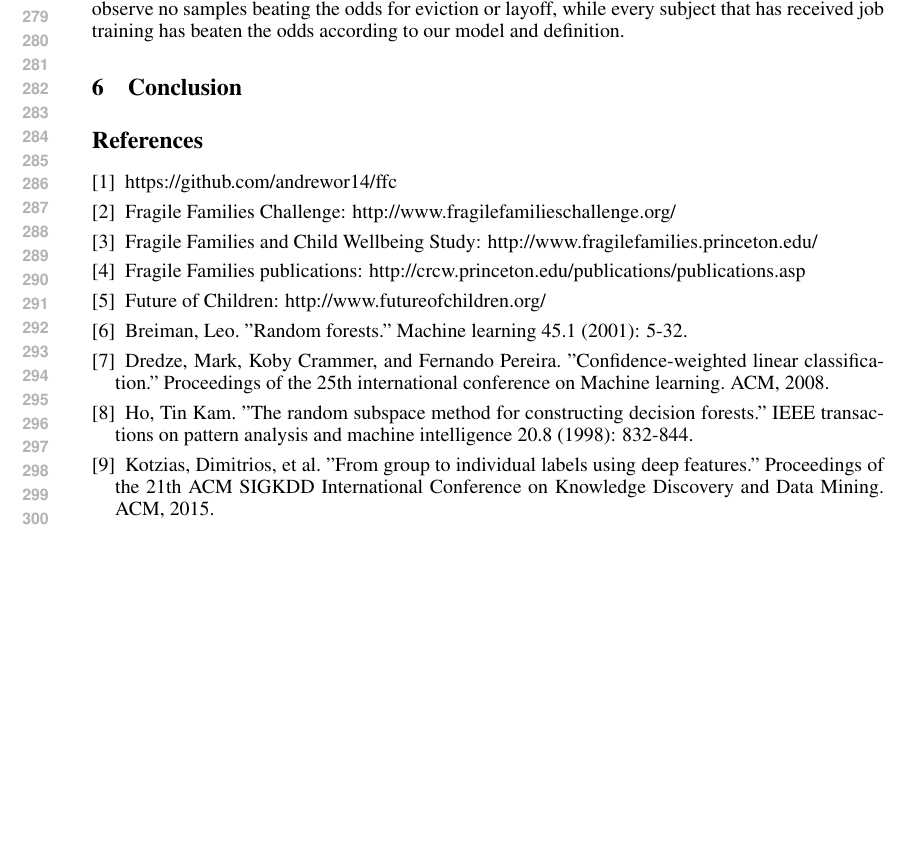
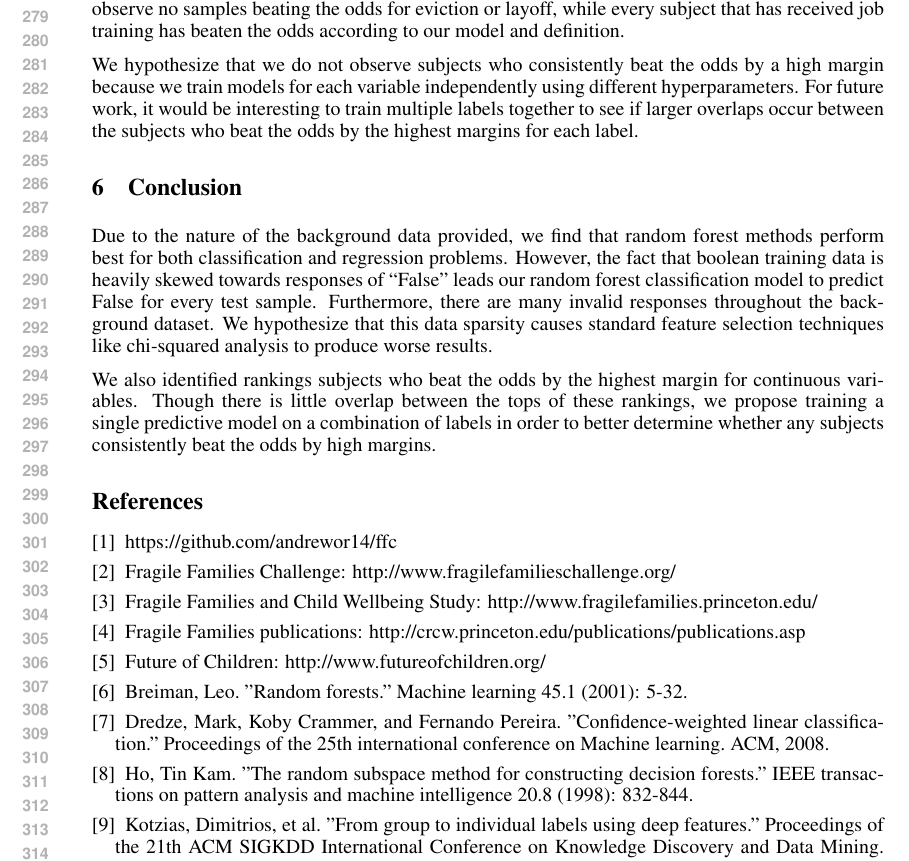
Before and after one commit to andrewor14/ffc, a LaTeX problem sheet (paper/cos424_homework_example.tex): part of page 6 of 6, cut so that both start at the same text, the shorter picture padded with empty space. Compiled offline with pdfLaTeX.

Commit message:
Beating the odds; conclusion

```diff
--- a/paper/cos424_homework_example.tex
+++ b/paper/cos424_homework_example.tex
@@ -263,8 +263,14 @@ For each continuous variable, we ranked the samples by the margin to which they
 
 Because our best-performing model predicts False for all boolean variables for all samples, we observe no samples beating the odds for eviction or layoff, while every subject that has received job training has beaten the odds according to our model and definition.
 
+We hypothesize that we do not observe subjects who consistently beat the odds by a high margin because we train models for each variable independently using different hyperparameters. For future work, it would be interesting to train multiple labels together to see if larger overlaps occur between the subjects who beat the odds by the highest margins for each label.
+
 \section{Conclusion}
 \label{sec:conclusion}
+
+Due to the nature of the background data provided, we find that random forest methods perform best for both classification and regression problems. However, the fact that boolean training data is heavily skewed towards responses of ``False'' leads our random forest classification model to predict False for every test sample. Furthermore, there are many invalid responses throughout the background dataset. We hypothesize that this data sparsity causes standard feature selection techniques like chi-squared analysis to produce worse results.
+
+We also identified rankings subjects who beat the odds by the highest margin for continuous variables. Though there is little overlap between the tops of these rankings, we propose training a single predictive model on a combination of labels in order to better determine whether any subjects consistently beat the odds by high margins.
 
 \begin{thebibliography}{}
 
```
